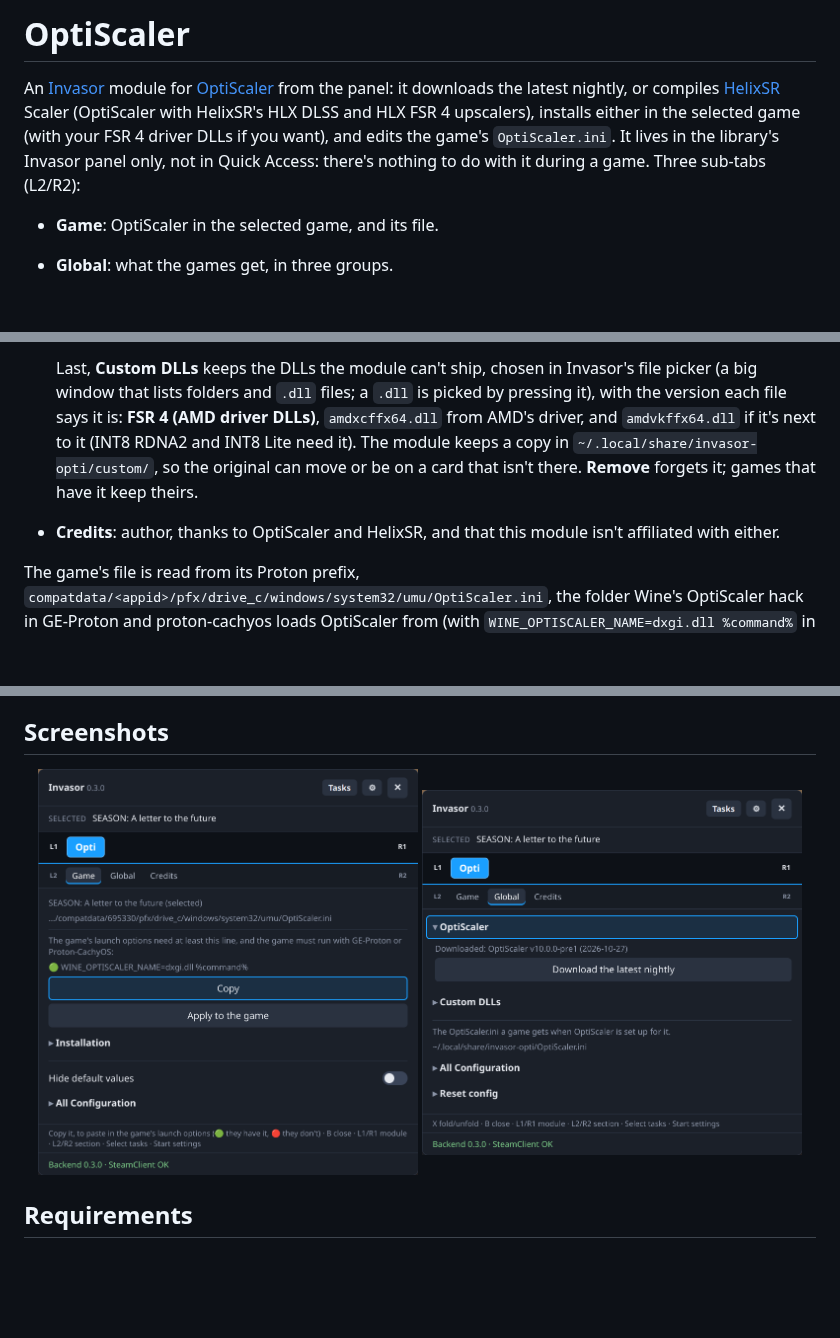
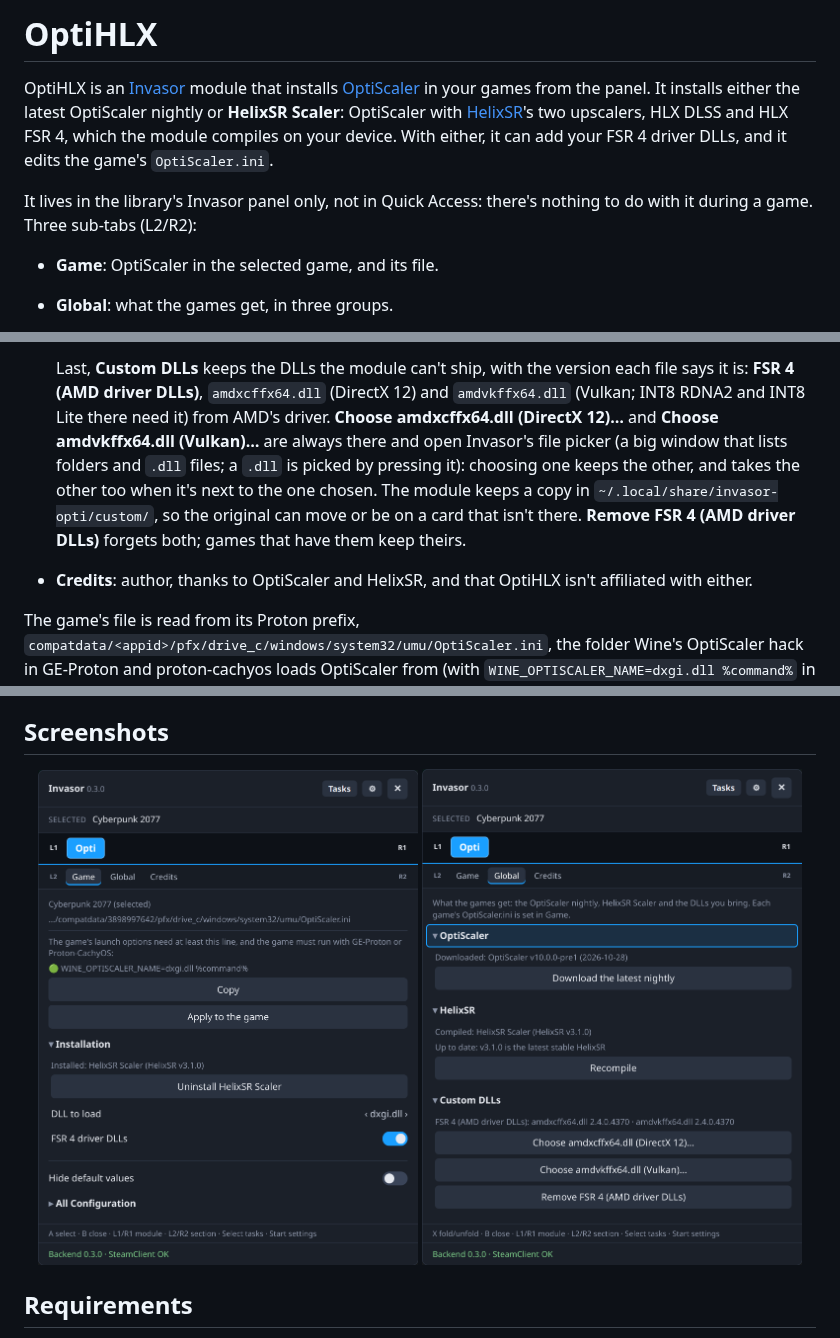
Before and after one commit to Gamemode-Invasor/invasor-opti, a Markdown page: README.md, 3 parts joined by grey strips. GitHub-like rendering; pictures changed too: docs/game.png, docs/global.png; blank space fills up the shorter version.

```diff
--- a/README.md
+++ b/README.md
@@ -1,6 +1,8 @@
-# OptiScaler
+# OptiHLX
 
-An [Invasor](https://github.com/Gamemode-Invasor/invasor) module for [OptiScaler](https://github.com/optiscaler/OptiScaler) from the panel: it downloads the latest nightly, or compiles [HelixSR](https://github.com/lonewolf0622/HelixSR) Scaler (OptiScaler with HelixSR's HLX DLSS and HLX FSR 4 upscalers), installs either in the selected game (with your FSR 4 driver DLLs if you want), and edits the game's `OptiScaler.ini`. It lives in the library's Invasor panel only, not in Quick Access: there's nothing to do with it during a game. Three sub-tabs (L2/R2):
+OptiHLX is an [Invasor](https://github.com/Gamemode-Invasor/invasor) module that installs [OptiScaler](https://github.com/optiscaler/OptiScaler) in your games from the panel. It installs either the latest OptiScaler nightly or **HelixSR Scaler**: OptiScaler with [HelixSR](https://github.com/lonewolf0622/HelixSR)'s two upscalers, HLX DLSS and HLX FSR 4, which the module compiles on your device. With either, it can add your FSR 4 driver DLLs, and it edits the game's `OptiScaler.ini`.
+
+It lives in the library's Invasor panel only, not in Quick Access: there's nothing to do with it during a game. Three sub-tabs (L2/R2):
 
 - **Game**: OptiScaler in the selected game, and its file.
 - **Global**: what the games get, in three groups.
@@ -11,6 +19,6 @@ An [Invasor](https://github.com/Gamemode-Invasor/invasor) module for [OptiScaler
 
-  Last, **Custom DLLs** keeps the DLLs the module can't ship, chosen in Invasor's file picker (a big window that lists folders and `.dll` files; a `.dll` is picked by pressing it), with the version each file says it is: **FSR 4 (AMD driver DLLs)**, `amdxcffx64.dll` from AMD's driver, and `amdvkffx64.dll` if it's next to it (INT8 RDNA2 and INT8 Lite need it). The module keeps a copy in `~/.local/share/invasor-opti/custom/`, so the original can move or be on a card that isn't there. **Remove** forgets it; games that have it keep theirs.
-- **Credits**: author, thanks to OptiScaler and HelixSR, and that this module isn't affiliated with either.
+  Last, **Custom DLLs** keeps the DLLs the module can't ship, with the version each file says it is: **FSR 4 (AMD driver DLLs)**, `amdxcffx64.dll` (DirectX 12) and `amdvkffx64.dll` (Vulkan; INT8 RDNA2 and INT8 Lite there need it) from AMD's driver. **Choose amdxcffx64.dll (DirectX 12)…** and **Choose amdvkffx64.dll (Vulkan)…** are always there and open Invasor's file picker (a big window that lists folders and `.dll` files; a `.dll` is picked by pressing it): choosing one keeps the other, and takes the other too when it's next to the one chosen. The module keeps a copy in `~/.local/share/invasor-opti/custom/`, so the original can move or be on a card that isn't there. **Remove FSR 4 (AMD driver DLLs)** forgets both; games that have them keep theirs.
+- **Credits**: author, thanks to OptiScaler and HelixSR, and that OptiHLX isn't affiliated with either.
 
 The game's file is read from its Proton prefix, `compatdata/<appid>/pfx/drive_c/windows/system32/umu/OptiScaler.ini`, the folder Wine's OptiScaler hack in GE-Proton and proton-cachyos loads OptiScaler from (with `WINE_OPTISCALER_NAME=dxgi.dll %command%` in the game's launch options).
 
```
Also changed, not shown: other parts of README.md (+14 -5 lines), 13 other files.
